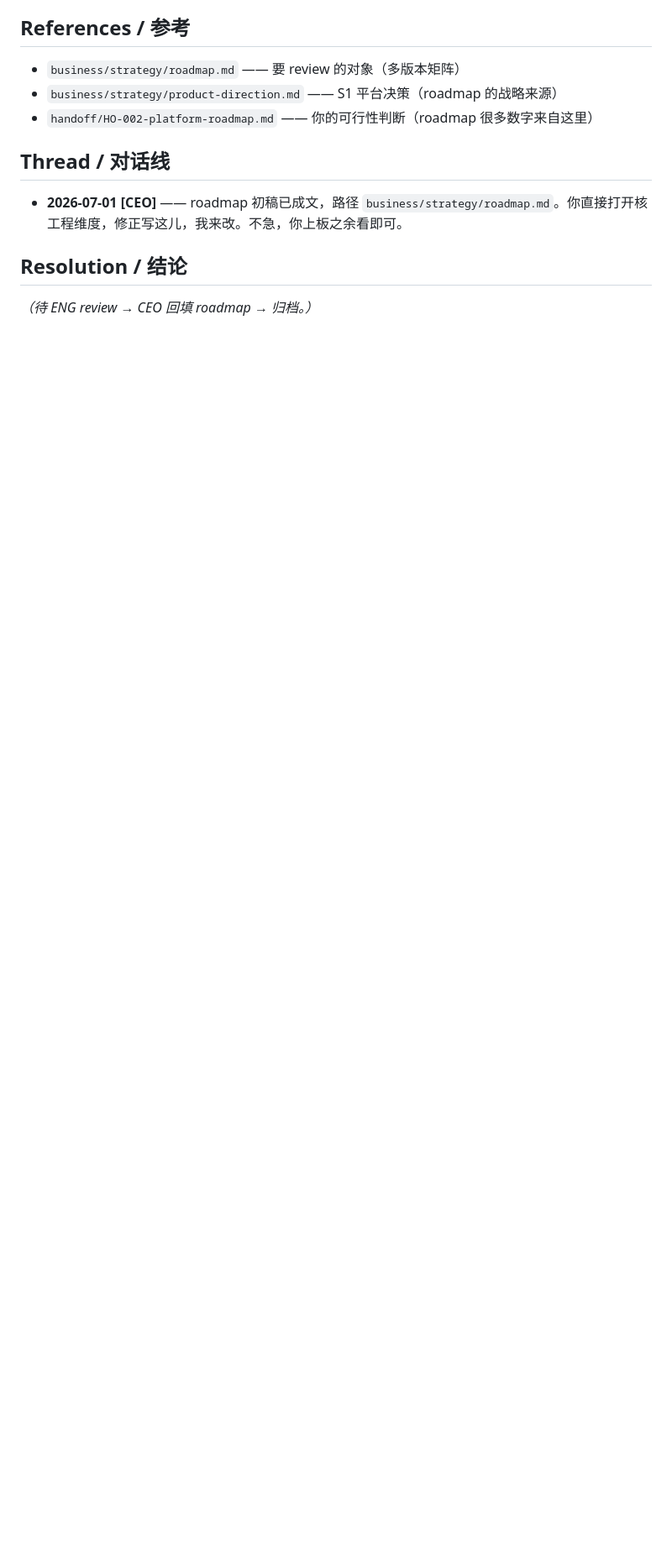
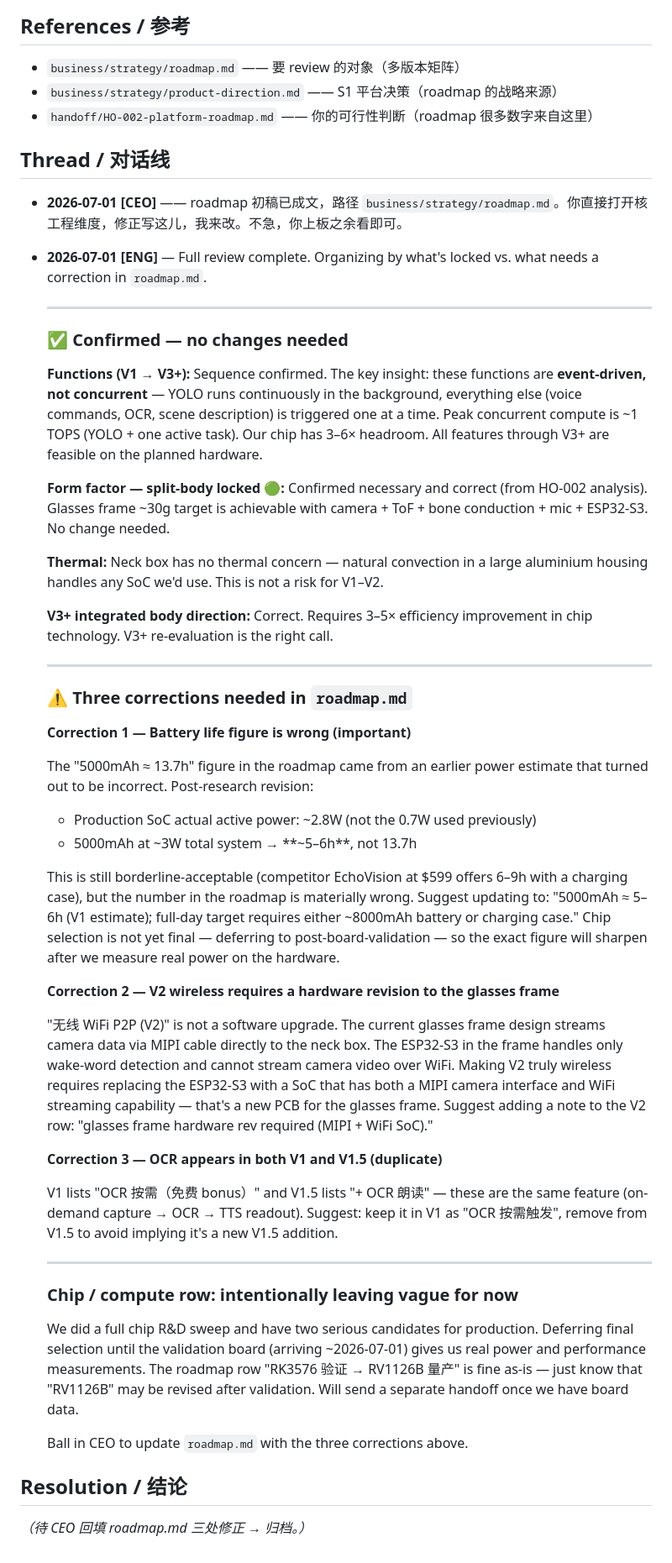
Before and after one commit to Jaxkiewu0628/second_eye, a Markdown page: handoff/HO-003-roadmap-review.md, the part around one of its changes. Shown at 84% size. Drawn GitHub-style; blank space fills up the shorter version.

Commit message:
handoff: HO-003 工程 review — 功能确认、续航数字修正(5-6h非13.7h)、V2无线需硬件修版、OCR重复

```diff
--- a/handoff/HO-003-roadmap-review.md
+++ b/handoff/HO-003-roadmap-review.md
@@ -42,5 +42,47 @@ S1（设备 vs 平台）你已经拍了技术叉子——模块化引擎从第
 ## Thread / 对话线
 - **2026-07-01 [CEO]** —— roadmap 初稿已成文，路径 `business/strategy/roadmap.md`。你直接打开核工程维度，修正写这儿，我来改。不急，你上板之余看即可。
 
+- **2026-07-01 [ENG]** — Full review complete. Organizing by what's locked vs. what needs a correction in `roadmap.md`.
+
+  ---
+
+  ### ✅ Confirmed — no changes needed
+
+  **Functions (V1 → V3+):** Sequence confirmed. The key insight: these functions are **event-driven, not concurrent** — YOLO runs continuously in the background, everything else (voice commands, OCR, scene description) is triggered one at a time. Peak concurrent compute is ~1 TOPS (YOLO + one active task). Our chip has 3–6× headroom. All features through V3+ are feasible on the planned hardware.
+
+  **Form factor — split-body locked 🟢:** Confirmed necessary and correct (from HO-002 analysis). Glasses frame ~30g target is achievable with camera + ToF + bone conduction + mic + ESP32-S3. No change needed.
+
+  **Thermal:** Neck box has no thermal concern — natural convection in a large aluminium housing handles any SoC we'd use. This is not a risk for V1–V2.
+
+  **V3+ integrated body direction:** Correct. Requires 3–5× efficiency improvement in chip technology. V3+ re-evaluation is the right call.
+
+  ---
+
+  ### ⚠️ Three corrections needed in `roadmap.md`
+
+  **Correction 1 — Battery life figure is wrong (important)**
+
+  The "5000mAh ≈ 13.7h" figure in the roadmap came from an earlier power estimate that turned out to be incorrect. Post-research revision:
+  - Production SoC actual active power: ~2.8W (not the 0.7W used previously)
+  - 5000mAh at ~3W total system → **~5–6h**, not 13.7h
+
+  This is still borderline-acceptable (competitor EchoVision at $599 offers 6–9h with a charging case), but the number in the roadmap is materially wrong. Suggest updating to: "5000mAh ≈ 5–6h (V1 estimate); full-day target requires either ~8000mAh battery or charging case." Chip selection is not yet final — deferring to post-board-validation — so the exact figure will sharpen after we measure real power on the hardware.
+
+  **Correction 2 — V2 wireless requires a hardware revision to the glasses frame**
+
+  "无线 WiFi P2P (V2)" is not a software upgrade. The current glasses frame design streams camera data via MIPI cable directly to the neck box. The ESP32-S3 in the frame handles only wake-word detection and cannot stream camera video over WiFi. Making V2 truly wireless requires replacing the ESP32-S3 with a SoC that has both a MIPI camera interface and WiFi streaming capability — that's a new PCB for the glasses frame. Suggest adding a note to the V2 row: "glasses frame hardware rev required (MIPI + WiFi SoC)."
+
+  **Correction 3 — OCR appears in both V1 and V1.5 (duplicate)**
+
+  V1 lists "OCR 按需（免费 bonus）" and V1.5 lists "+ OCR 朗读" — these are the same feature (on-demand capture → OCR → TTS readout). Suggest: keep it in V1 as "OCR 按需触发", remove from V1.5 to avoid implying it's a new V1.5 addition.
+
+  ---
+
+  ### Chip / compute row: intentionally leaving vague for now
+
+  We did a full chip R&D sweep and have two serious candidates for production. Deferring final selection until the validation board (arriving ~2026-07-01) gives us real power and performance measurements. The roadmap row "RK3576 验证 → RV1126B 量产" is fine as-is — just know that "RV1126B" may be revised after validation. Will send a separate handoff once we have board data.
+
+  Ball in CEO to update `roadmap.md` with the three corrections above.
+
 ## Resolution / 结论
-_（待 ENG review → CEO 回填 roadmap → 归档。）_
+_（待 CEO 回填 roadmap.md 三处修正 → 归档。）_
```
Also changed, not shown: other parts of handoff/HO-003-roadmap-review.md (+1 -1 lines), handoff/index.md (+1 -1 lines).
